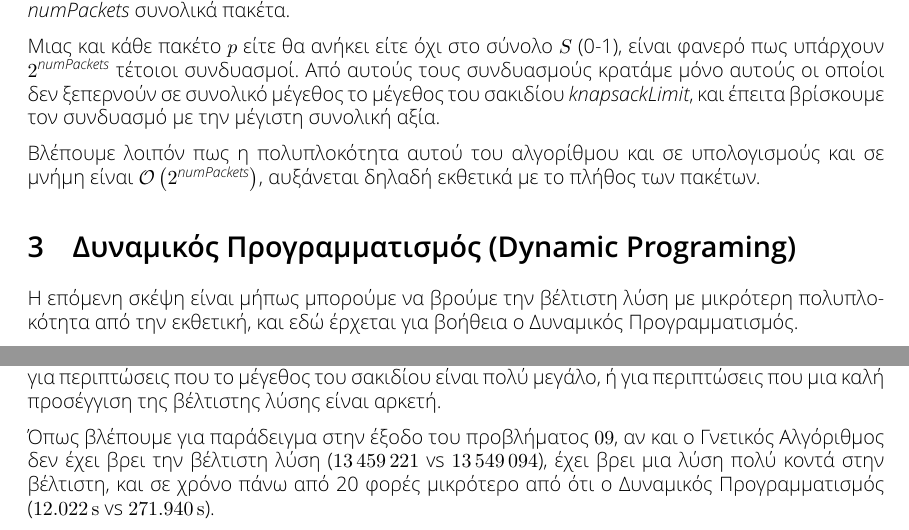
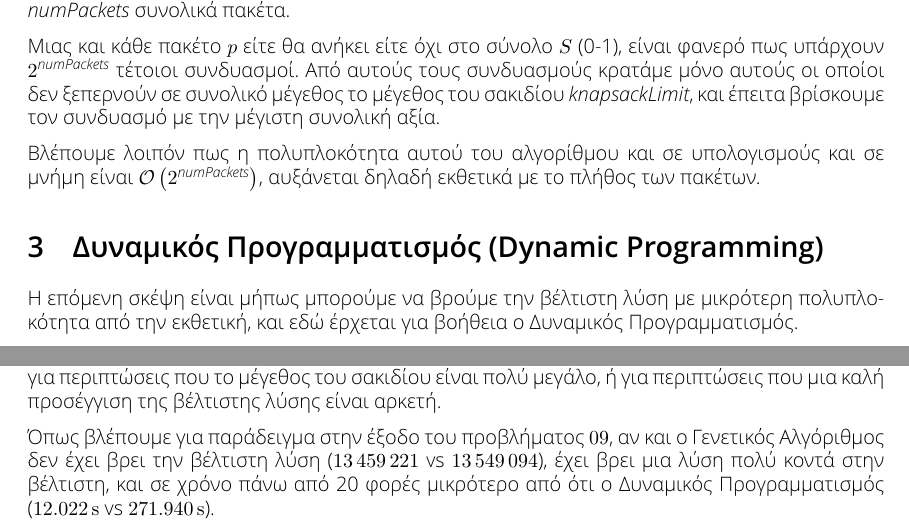
Before and after one commit to christosg88/ga_knapsack, a LaTeX document (knapsack.tex): two parts of pages 3 and 8 of 8, joined at a grey line, cut so that both start at the same text. Compiled offline with XeLaTeX.

Commit message:
Fix typos.

```diff
--- a/knapsack.tex
+++ b/knapsack.tex
@@ -128,7 +128,7 @@
 σε μνήμη είναι $\mathcal{O}\left(2^{\textit{numPackets}}\right)$, αυξάνεται
 δηλαδή εκθετικά με το πλήθος των πακέτων.
 
-\section{Δυναμικός Προγραμματισμός (Dynamic Programing)}
+\section{Δυναμικός Προγραμματισμός (Dynamic Programming)}
 
 Η επόμενη σκέψη είναι μήπως μπορούμε να βρούμε την βέλτιστη λύση με μικρότερη
 πολυπλοκότητα από την εκθετική, και εδώ έρχεται για βοήθεια ο Δυναμικός
@@ -302,7 +302,7 @@ MATLAB \textit{crossoverscattered}, η οποία παράγει μια τυχα
 είναι κατάληλος για περιπτώσεις που το μέγεθος του σακιδίου είναι πολύ μεγάλο, ή
 για περιπτώσεις που μια καλή προσέγγιση της βέλτιστης λύσης είναι αρκετή.
 
-Όπως βλέπουμε για παράδειγμα στην έξοδο του προβλήματος $09$, αν και ο Γνετικός
+Όπως βλέπουμε για παράδειγμα στην έξοδο του προβλήματος $09$, αν και ο Γενετικός
 Αλγόριθμος δεν έχει βρει την βέλτιστη λύση (\num{13459221} vs \num{13549094}),
 έχει βρει μια λύση πολύ κοντά στην βέλτιστη, και σε χρόνο πάνω από 20 φορές
 μικρότερο από ότι ο Δυναμικός Προγραμματισμός (\SI{12.022}{\second} vs
```
Also changed, not shown: knapsack.pdf, knapsack.tex (2 more changed lines).
